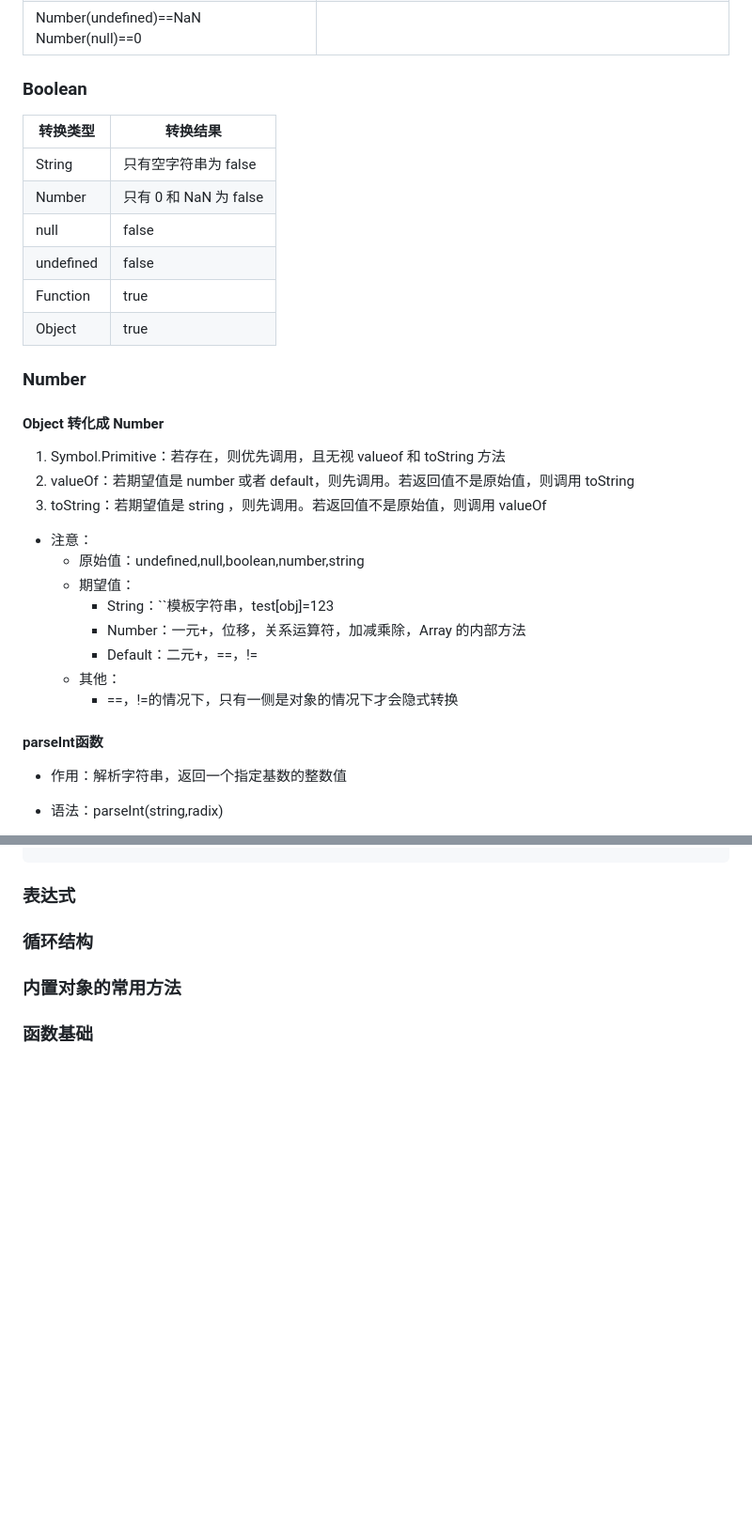
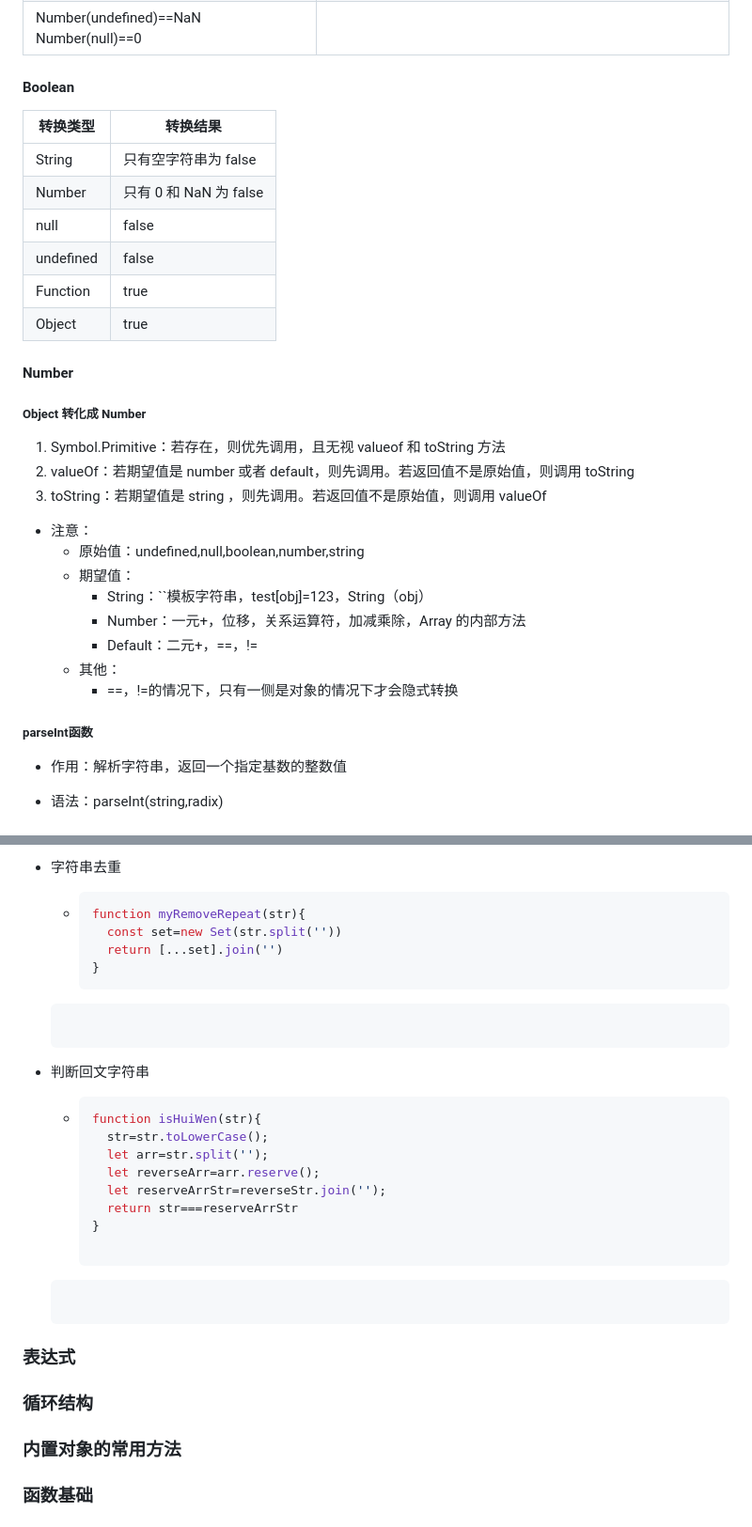
Before and after one commit to afan1123/studyRecords, a Markdown page: js重难点精选/records.md, 2 parts joined by grey strips. Shown: that part at 94% size. Drawn GitHub-style; blank space fills up the shorter version.

````diff
--- a/js重难点精选/records.md
+++ b/js重难点精选/records.md
@@ -12,7 +12,7 @@
 | null == undefined                      | undefined 派生自于 null                                        |
 | Number(undefined)==NaN Number(null)==0 |                                                                |
 
-### Boolean
+#### Boolean
 
 | 转换类型  | 转换结果               |
 | --------- | ---------------------- |
@@ -23,9 +23,9 @@
 | Function  | true                   |
 | Object    | true                   |
 
-### Number
+#### Number
 
-#### Object 转化成 Number
+##### Object 转化成 Number
 
 1. Symbol.Primitive：若存在，则优先调用，且无视 valueof 和 toString 方法
 2. valueOf：若期望值是 number 或者 default，则先调用。若返回值不是原始值，则调用 toString
@@ -34,13 +34,13 @@
 - 注意：
   - 原始值：undefined,null,boolean,number,string
   - 期望值：
-    - String：``模板字符串，test[obj]=123
+    - String：``模板字符串，test[obj]=123，String（obj）
     - Number：一元+，位移，关系运算符，加减乘除，Array 的内部方法
     - Default：二元+，==，!=
   - 其他：
     - ==，!=的情况下，只有一侧是对象的情况下才会隐式转换
 
-#### parseInt函数
+##### parseInt函数
 
 - 作用：解析字符串，返回一个指定基数的整数值
 - 语法：parseInt(string,radix)
@@ -99,3 +170,24 @@ if(!Number.isNaN){
+- 字符串去重
+
+  - ```js
+    function myRemoveRepeat(str){
+      const set=new Set(str.split(''))
+      return [...set].join('')
+    }
+  ```
+
+- 判断回文字符串
+
+  - ```js
+    function isHuiWen(str){
+      str=str.toLowerCase();
+      let arr=str.split('');
+      let reverseArr=arr.reserve();
+      let reserveArrStr=reverseStr.join('');
+      return str===reserveArrStr
+    }
+
+  ```
 
 ### 表达式
 
````
Also changed, not shown: other parts of js重难点精选/records.md (+75 -4 lines).
